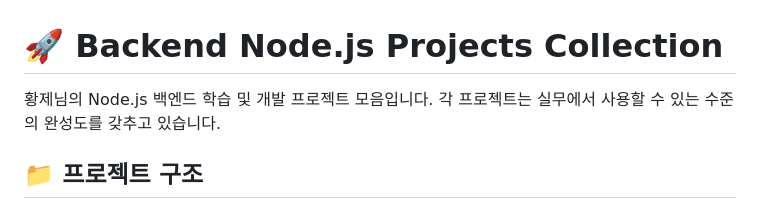
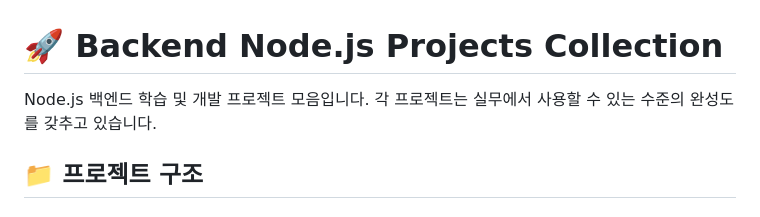
Before and after one commit to goodsosbva/Node_Backend, a Markdown page: README.md, the part around the change. Rendered like a GitHub page.

```diff
--- a/README.md
+++ b/README.md
@@ -1,6 +1,6 @@
 # 🚀 Backend Node.js Projects Collection
 
-황제님의 Node.js 백엔드 학습 및 개발 프로젝트 모음입니다. 각 프로젝트는 실무에서 사용할 수 있는 수준의 완성도를 갖추고 있습니다.
+Node.js 백엔드 학습 및 개발 프로젝트 모음입니다. 각 프로젝트는 실무에서 사용할 수 있는 수준의 완성도를 갖추고 있습니다.
 
 ## 📁 프로젝트 구조
 
```
